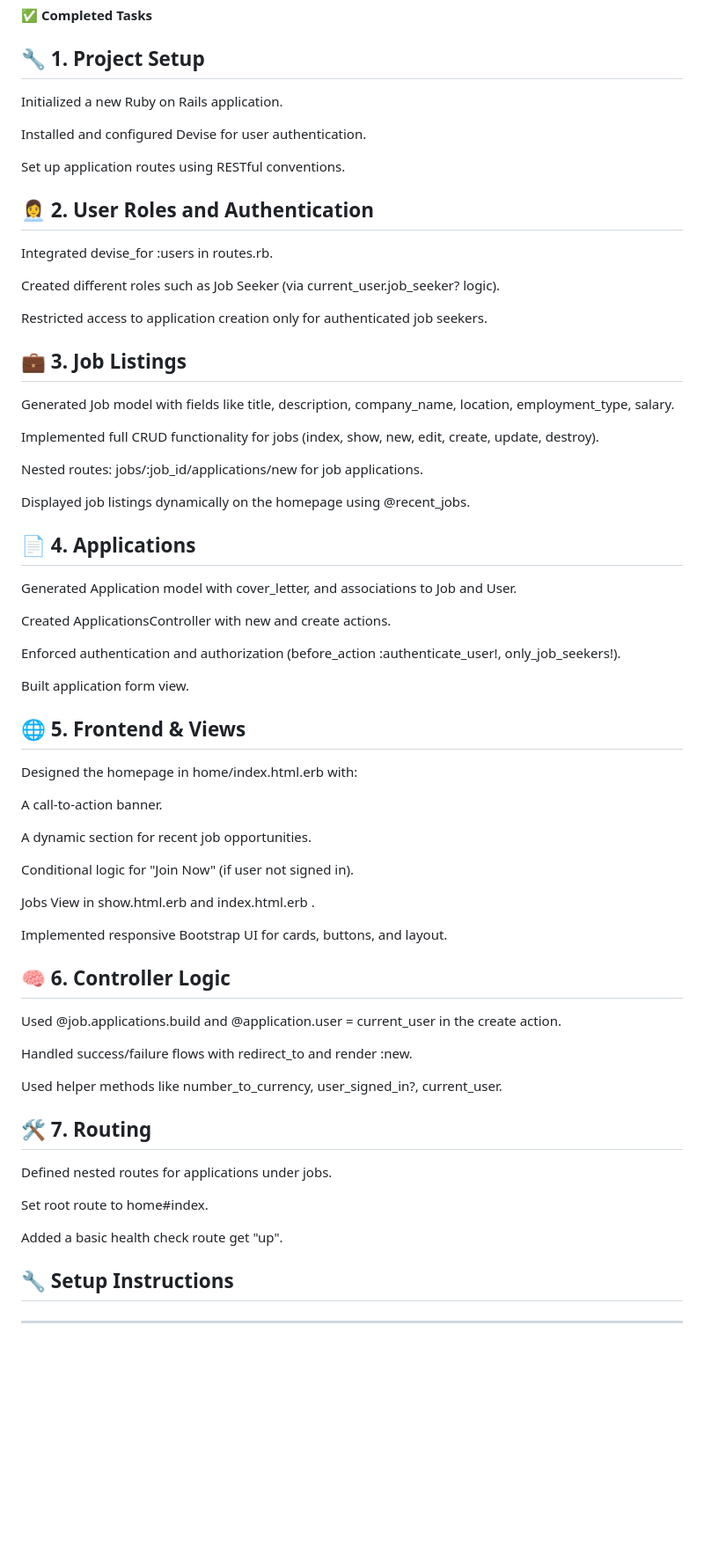
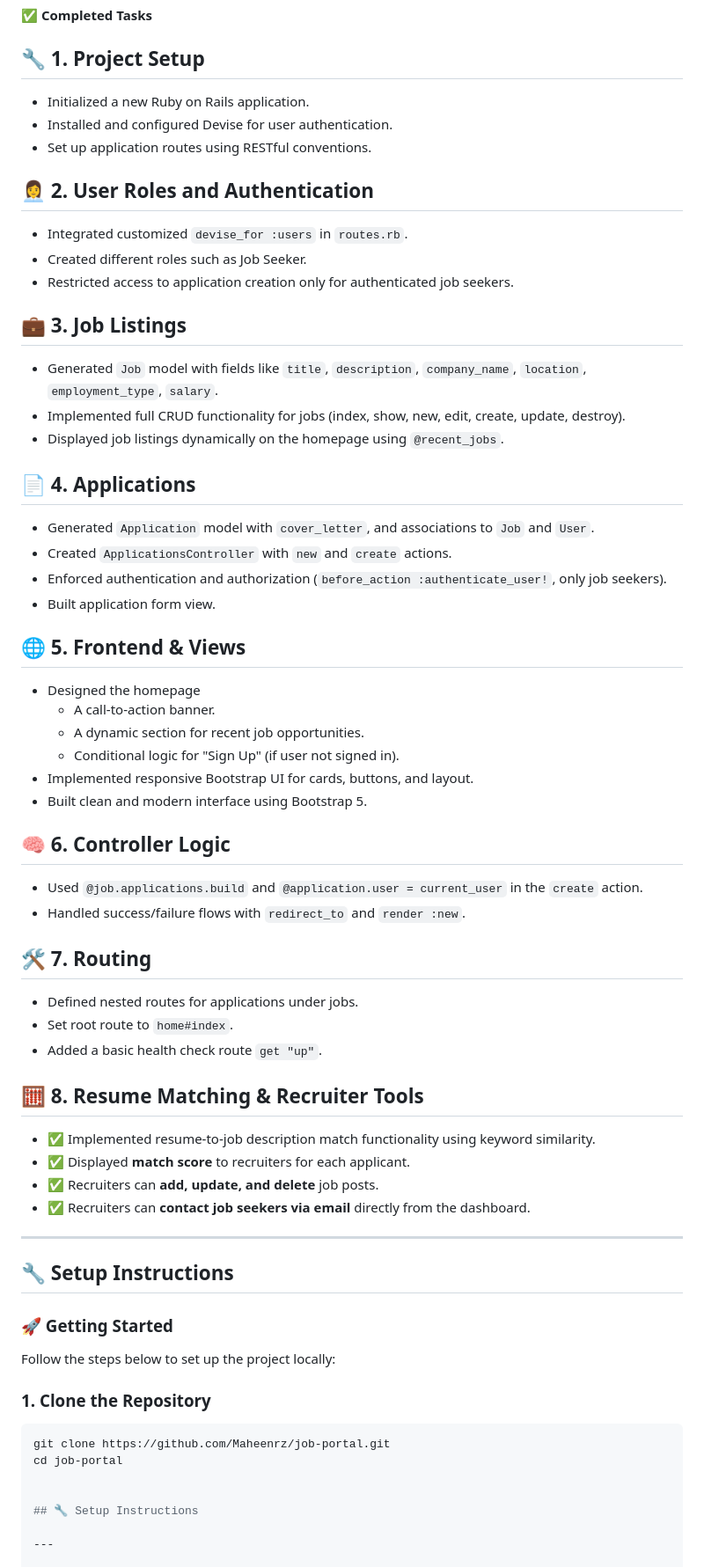
Before and after one commit to Maheenrz/Job-Portal, a Markdown page: README.md, the part around one of its changes. Shown at 88% size. Drawn GitHub-style; blank space fills up the shorter version.

````diff
--- a/README.md
+++ b/README.md
@@ -28,63 +30,62 @@ A modern job portal platform built with **Ruby on Rails**, where job seekers can
 ✅ **Completed Tasks**
 
 ## 🔧  1. Project Setup
-Initialized a new Ruby on Rails application.
-
-Installed and configured Devise for user authentication.
-
-Set up application routes using RESTful conventions.
+- Initialized a new Ruby on Rails application.
+- Installed and configured Devise for user authentication.
+- Set up application routes using RESTful conventions.
 
 ## 👩‍💼  2. User Roles and Authentication
-Integrated devise_for :users in routes.rb.
+- Integrated customized `devise_for :users` in `routes.rb`.
+- Created different roles such as Job Seeker.
+- Restricted access to application creation only for authenticated job seekers.
 
-Created different roles such as Job Seeker (via current_user.job_seeker? logic).
-
-Restricted access to application creation only for authenticated job seekers.
-
- ## 💼 3. Job Listings
-Generated Job model with fields like title, description, company_name, location, employment_type, salary.
-
-Implemented full CRUD functionality for jobs (index, show, new, edit, create, update, destroy).
-
-Nested routes: jobs/:job_id/applications/new for job applications.
-
-Displayed job listings dynamically on the homepage using @recent_jobs.
+## 💼 3. Job Listings
+- Generated `Job` model with fields like `title`, `description`, `company_name`, `location`, `employment_type`, `salary`.
+- Implemented full CRUD functionality for jobs (index, show, new, edit, create, update, destroy).
+- Displayed job listings dynamically on the homepage using `@recent_jobs`.
 
 ## 📄  4. Applications
-Generated Application model with cover_letter, and associations to Job and User.
-
-Created ApplicationsController with new and create actions.
-
-Enforced authentication and authorization (before_action :authenticate_user!, only_job_seekers!).
-
-Built application form view.
+- Generated `Application` model with `cover_letter`, and associations to `Job` and `User`.
+- Created `ApplicationsController` with `new` and `create` actions.
+- Enforced authentication and authorization (`before_action :authenticate_user!`, only job seekers).
+- Built application form view.
 
 ## 🌐  5. Frontend & Views
-Designed the homepage in home/index.html.erb with:
-
-A call-to-action banner.
-
-A dynamic section for recent job opportunities.
-
-Conditional logic for "Join Now" (if user not signed in).
-
-Jobs View in show.html.erb and index.html.erb .
-
-Implemented responsive Bootstrap UI for cards, buttons, and layout.
+- Designed the homepage
+  - A call-to-action banner.
+  - A dynamic section for recent job opportunities.
+  - Conditional logic for "Sign Up" (if user not signed in).
+- Implemented responsive Bootstrap UI for cards, buttons, and layout.
+- Built clean and modern interface using Bootstrap 5.
 
 ## 🧠  6. Controller Logic
-Used @job.applications.build and @application.user = current_user in the create action.
-
-Handled success/failure flows with redirect_to and render :new.
-
-Used helper methods like number_to_currency, user_signed_in?, current_user.
+- Used `@job.applications.build` and `@application.user = current_user` in the `create` action.
+- Handled success/failure flows with `redirect_to` and `render :new`.
 
 ## 🛠️  7. Routing
-Defined nested routes for applications under jobs.
+- Defined nested routes for applications under jobs.
+- Set root route to `home#index`.
+- Added a basic health check route `get "up"`.
 
-Set root route to home#index.
+## 🧮  8. Resume Matching & Recruiter Tools
+- ✅ Implemented resume-to-job description match functionality using keyword similarity.
+- ✅ Displayed **match score** to recruiters for each applicant.
+- ✅ Recruiters can **add, update, and delete** job posts.
+- ✅ Recruiters can **contact job seekers via email** directly from the dashboard.
 
-Added a basic health check route get "up".
+---
+
+## 🔧 Setup Instructions
+
+### 🚀 Getting Started
+
+Follow the steps below to set up the project locally:
+
+### 1. Clone the Repository
+
+```bash
+git clone https://github.com/Maheenrz/job-portal.git
+cd job-portal
 
 
 ## 🔧 Setup Instructions
````
Also changed, not shown: other parts of README.md (+16 -4 lines).
